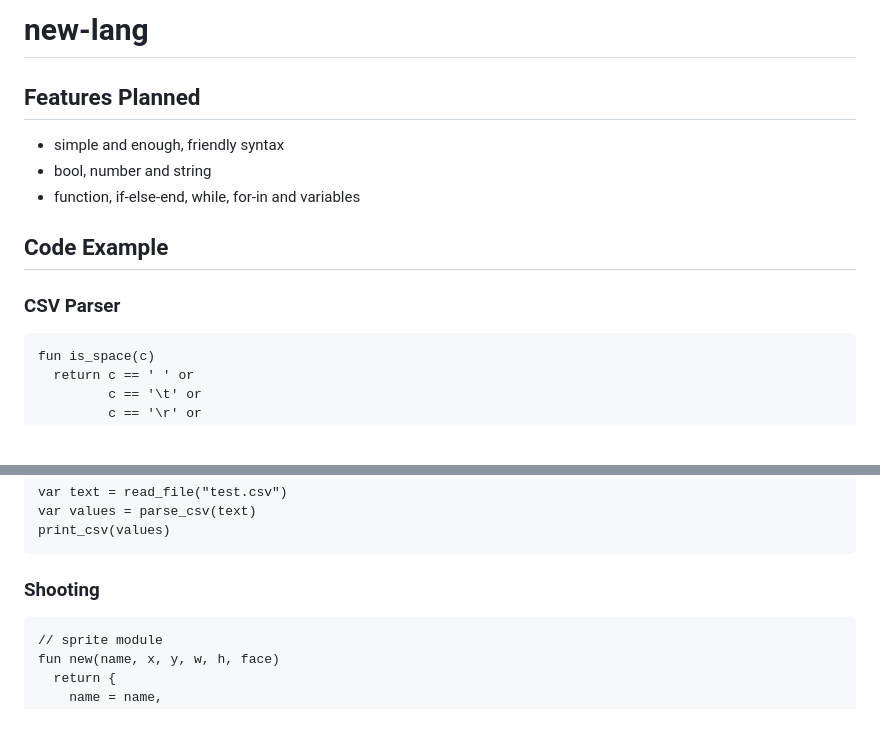
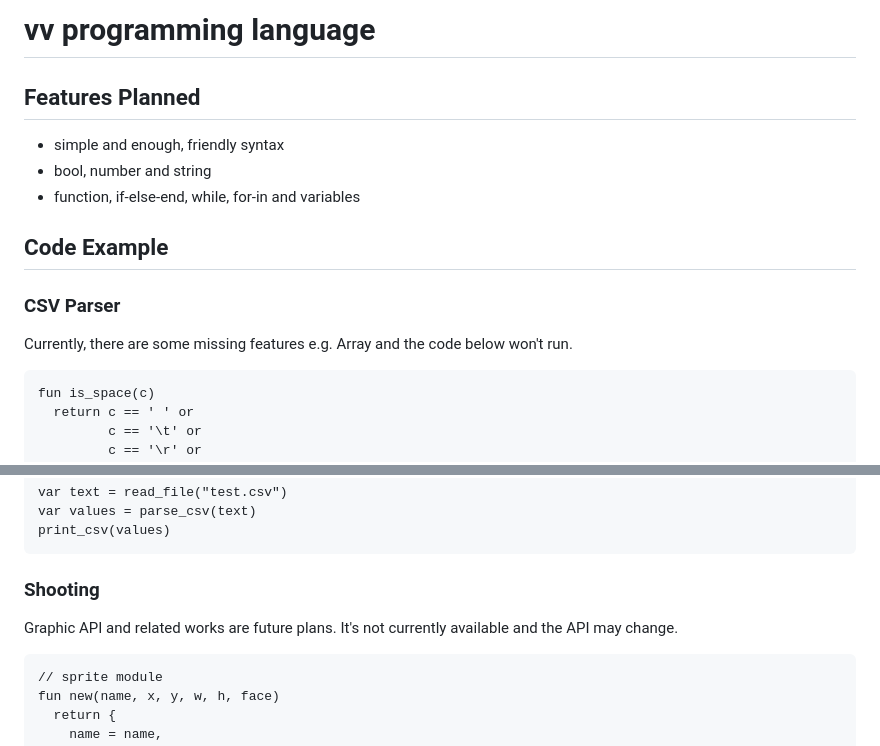
Before and after one commit to fj68/vvlang, a Markdown page: README.md, 2 parts joined by grey strips. Drawn GitHub-style; blank space fills up the shorter version.

Commit message:
change name

````diff
--- a/README.md
+++ b/README.md
@@ -1,4 +1,4 @@
-# new-lang
+# vv programming language
 
 ## Features Planned
 
@@ -10,7 +10,9 @@
 
 ### CSV Parser
 
-```new-lang
+Currently, there are some missing features e.g. Array and the code below won't run.
+
+```vv
 fun is_space(c)
   return c == ' ' or
          c == '\t' or
@@ -74,7 +76,10 @@ print_csv(values)
 
 ### Shooting
 
-```new-lang
+Graphic API and related works are future plans.
+It's not currently available and the API may change.
+
+```vv
 // sprite module
 fun new(name, x, y, w, h, face)
   return {
````
